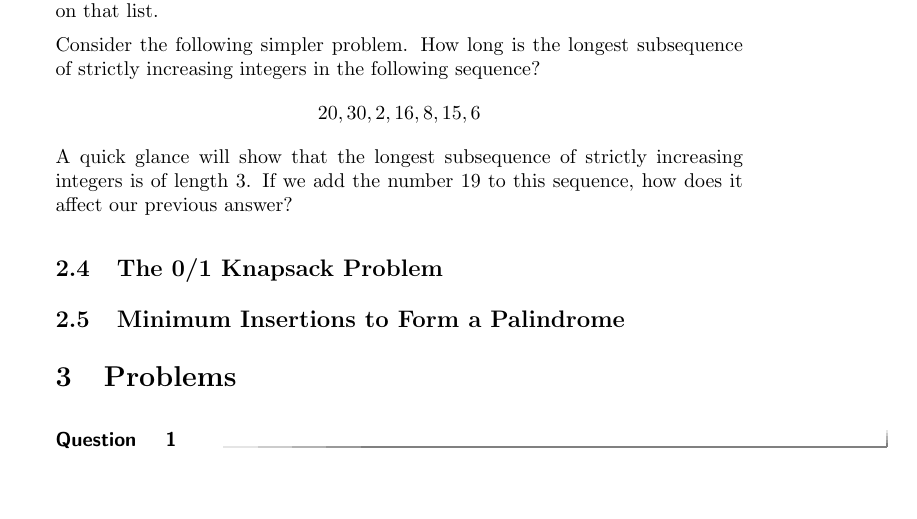
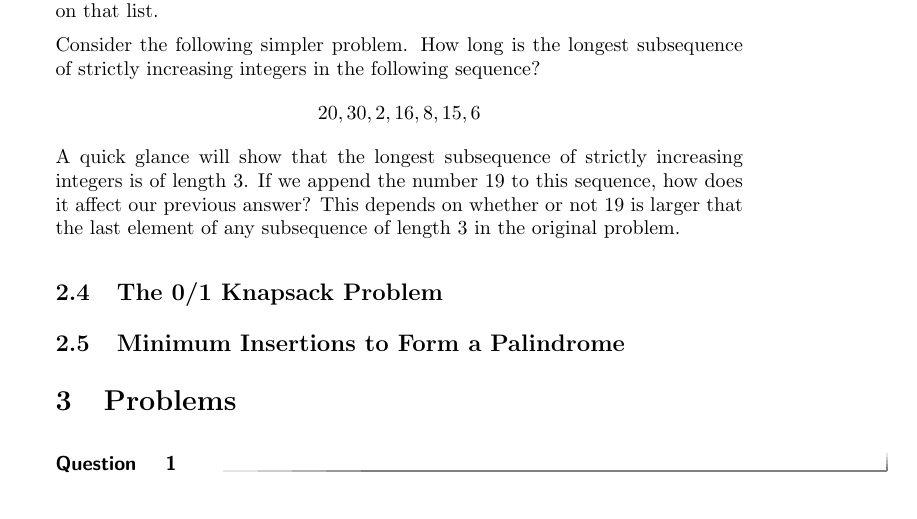
Before and after one commit to jathiel/Ximera-Xourses-NYCCT, a LaTeX document (MAT1630/Dynamic/Dynamic.tex): part of page 7 of 7, cut so that both start at the same text. Compiled offline with pdfLaTeX.

Commit message:
longest subsequence example change

```diff
--- a/MAT1630/Dynamic/Dynamic.tex
+++ b/MAT1630/Dynamic/Dynamic.tex
@@ -199,7 +199,7 @@ Consider the following sequence of numbers: $$20,30,2,16,8,15,6,19,25,17.$$ How
 
 Testing all possible subsequences would involve checking $2^{10}$ possible subsequences. Clearly, the brute force approach would fail if our sequence had, say, 100 terms. Taking a dynamic programming approach greatly reduces the amount of time needed to compute the solution. As usual, the trade-off is that we need to create a list that tracks the solutions to related sub-problems of our current problem and we have to come up with a relationship between answers on that list.
 
-Consider the following simpler problem. How long is the longest subsequence of strictly increasing integers in the following sequence? $$20,30,2,16,8,15,6$$ A quick glance will show that the longest subsequence of strictly increasing integers is of length 3. If we add the number $19$ to this sequence, how does it affect our previous answer?
+Consider the following simpler problem. How long is the longest subsequence of strictly increasing integers in the following sequence? $$20,30,2,16,8,15,6$$ A quick glance will show that the longest subsequence of strictly increasing integers is of length 3. If we append the number 19 to this sequence, how does it affect our previous answer? This depends on whether or not 19 is larger that the last element of any subsequence of length 3 in the original problem.
 
 
 \subsection{The 0/1 Knapsack Problem}
```
